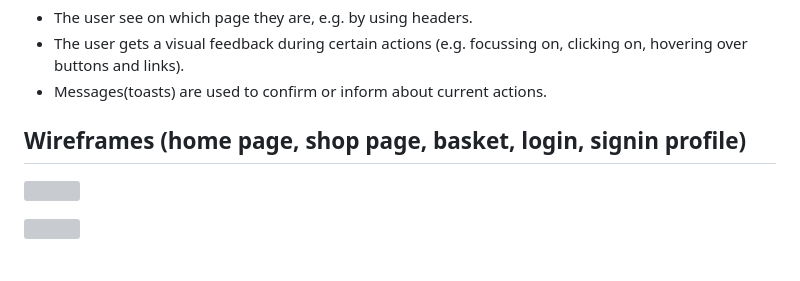
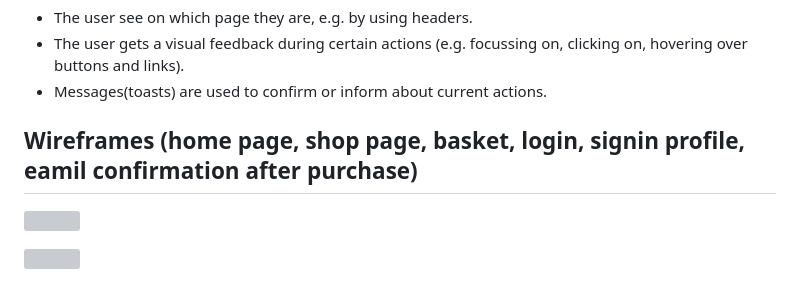
Before and after one commit to YoannaLa/Boutique_crossFit, a Markdown page: README.md, the part around the change. GitHub-like rendering; grey boxes are pictures that could not be loaded.

```diff
--- a/README.md
+++ b/README.md
@@ -134,7 +134,7 @@ The information provided should be easily visible:
 * Messages(toasts) are used to confirm or inform about current actions.
 
 
-## Wireframes (home page, shop page, basket, login, signin profile)
+## Wireframes (home page, shop page, basket, login, signin profile, eamil confirmation after purchase)
 
 ![](images/navigation.png)
 
```
Also changed, not shown: images/mainLogo.jpg (added), 6 other files.
